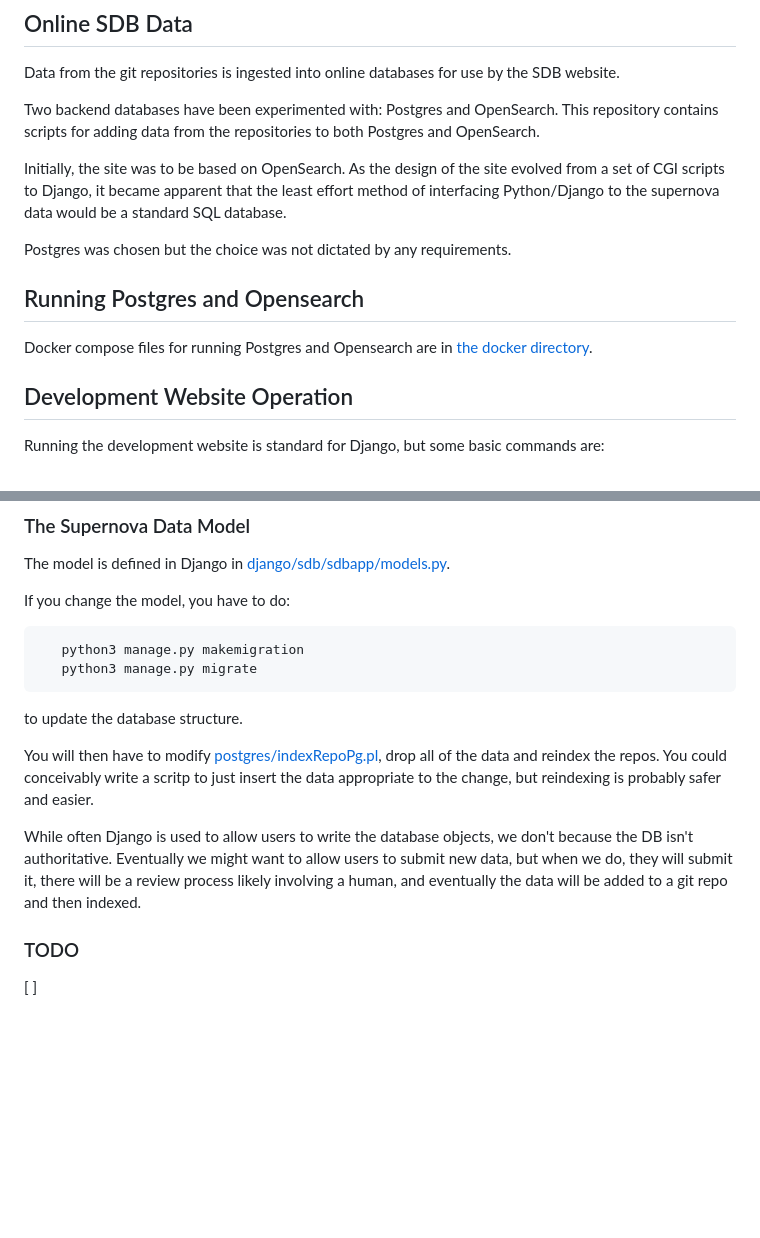
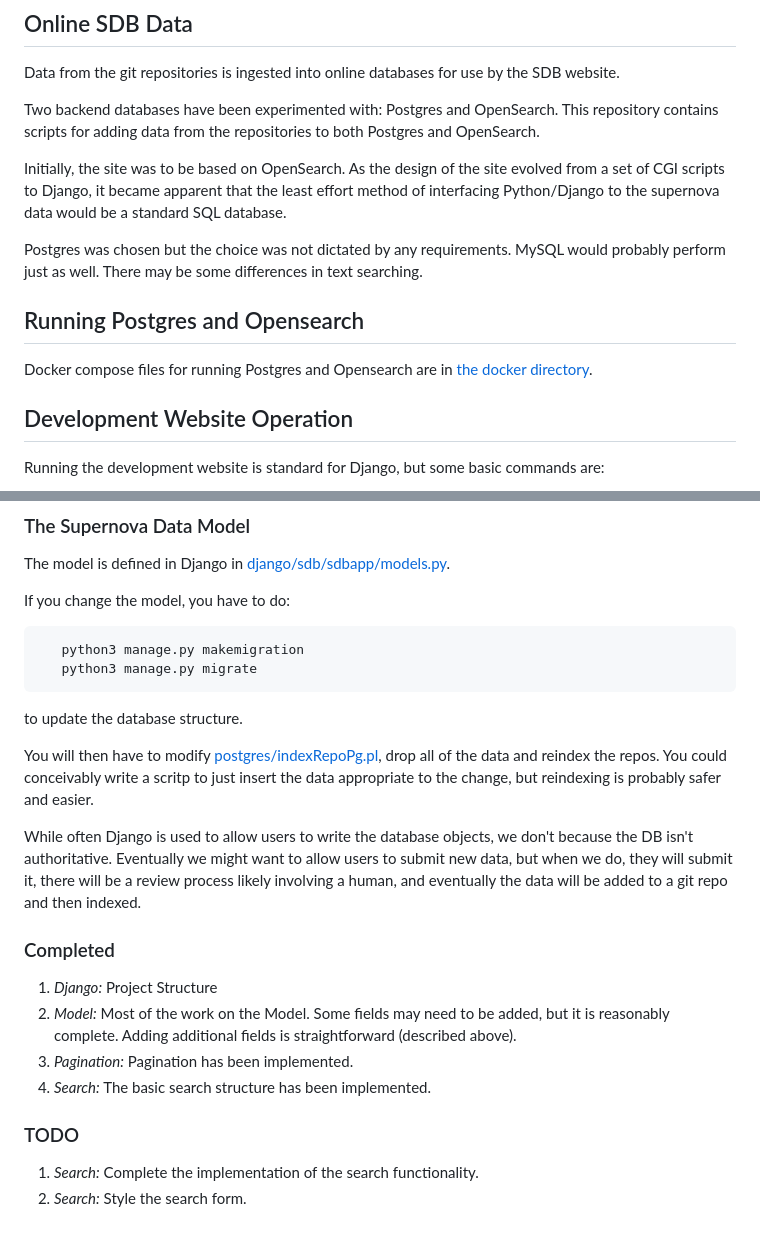
Before and after one commit to villrv/oscv2, a Markdown page: README.md, 2 parts joined by grey strips. Drawn GitHub-style; blank space fills up the shorter version.

```diff
--- a/README.md
+++ b/README.md
@@ -44,12 +44,11 @@ Initially, the site was to be based on OpenSearch. As the design of the site evo
 a set of CGI scripts to Django, it became apparent that the least effort method of interfacing
 Python/Django to the supernova data would be a standard SQL database.
 
-Postgres was chosen but the choice was not dictated by any requirements.
+Postgres was chosen but the choice was not dictated by any requirements. MySQL would probably perform just as well. There may be some differences in text searching.
 
 ## Running Postgres and Opensearch
 
 Docker compose files for running Postgres and Opensearch are in [the docker directory](docker/).
-
 
 ## Development Website Operation
 
@@ -102,15 +101,21 @@ If you change the model, you have to do:
 
 to update the database structure.
 
-You will then have to modify [postgres/indexRepoPg.pl](postgres/indexRepoPg.pl), drop all of the data and
-reindex the repos. You could conceivably write a scritp to just insert the data appropriate to the change,
-but reindexing is probably safer and easier.
+You will then have to modify [postgres/indexRepoPg.pl](postgres/indexRepoPg.pl), drop all of the data and reindex the repos. You could conceivably write a scritp to just insert the data appropriate to the change, but reindexing is probably safer and easier.
 
 While often Django is used to allow users to write the database objects, we don't because the DB isn't
 authoritative. Eventually we might want to allow users to submit new data, but when we do, they will
 submit it, there will be a review process likely involving a human, and eventually the data will be
 added to a git repo and then indexed.
 
+### Completed
+
+1. *Django:* Project Structure
+2. *Model:* Most of the work on the Model. Some fields may need to be added, but it is reasonably complete. Adding additional fields is straightforward (described above).
+3. *Pagination:* Pagination has been implemented.
+4. *Search:* The basic search structure has been implemented.
+
 ### TODO
 
-  [ ]
+1. *Search:* Complete the implementation of the search functionality.
+2. *Search:* Style the search form.
```
